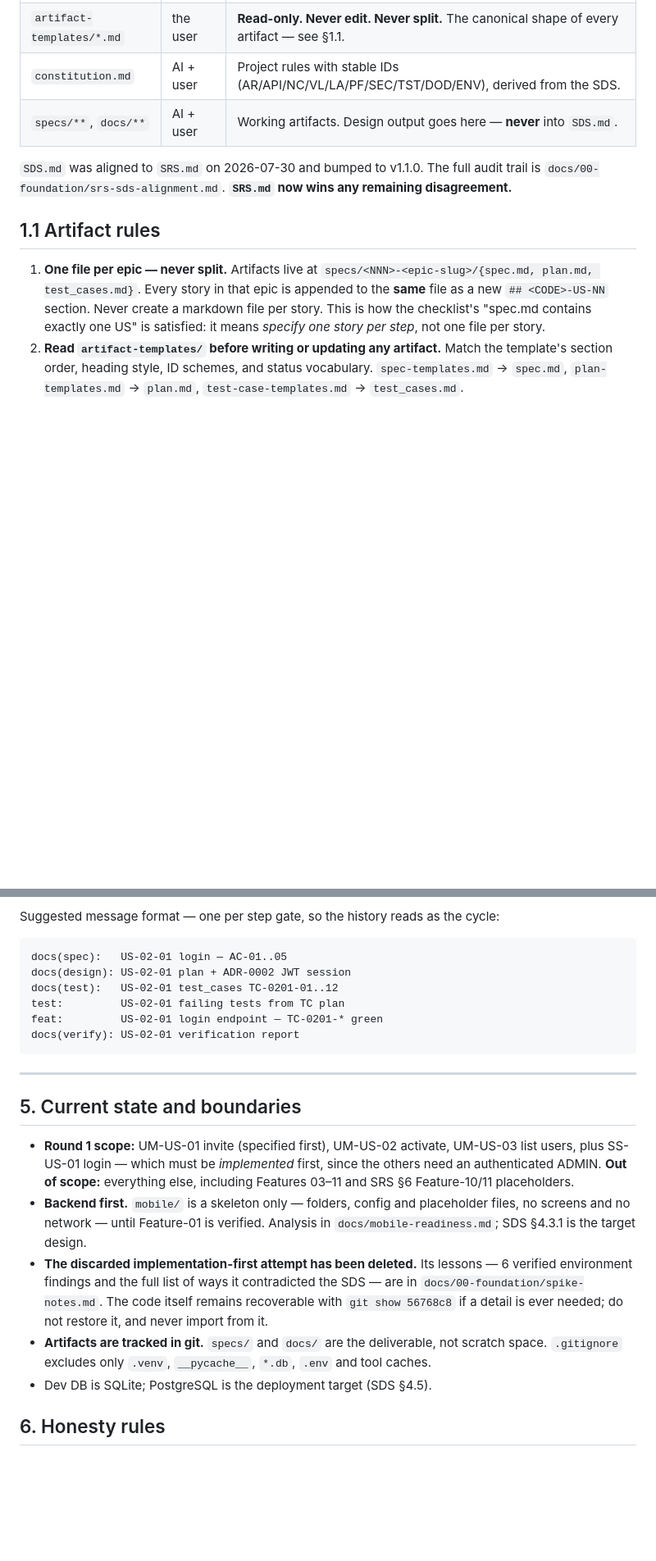
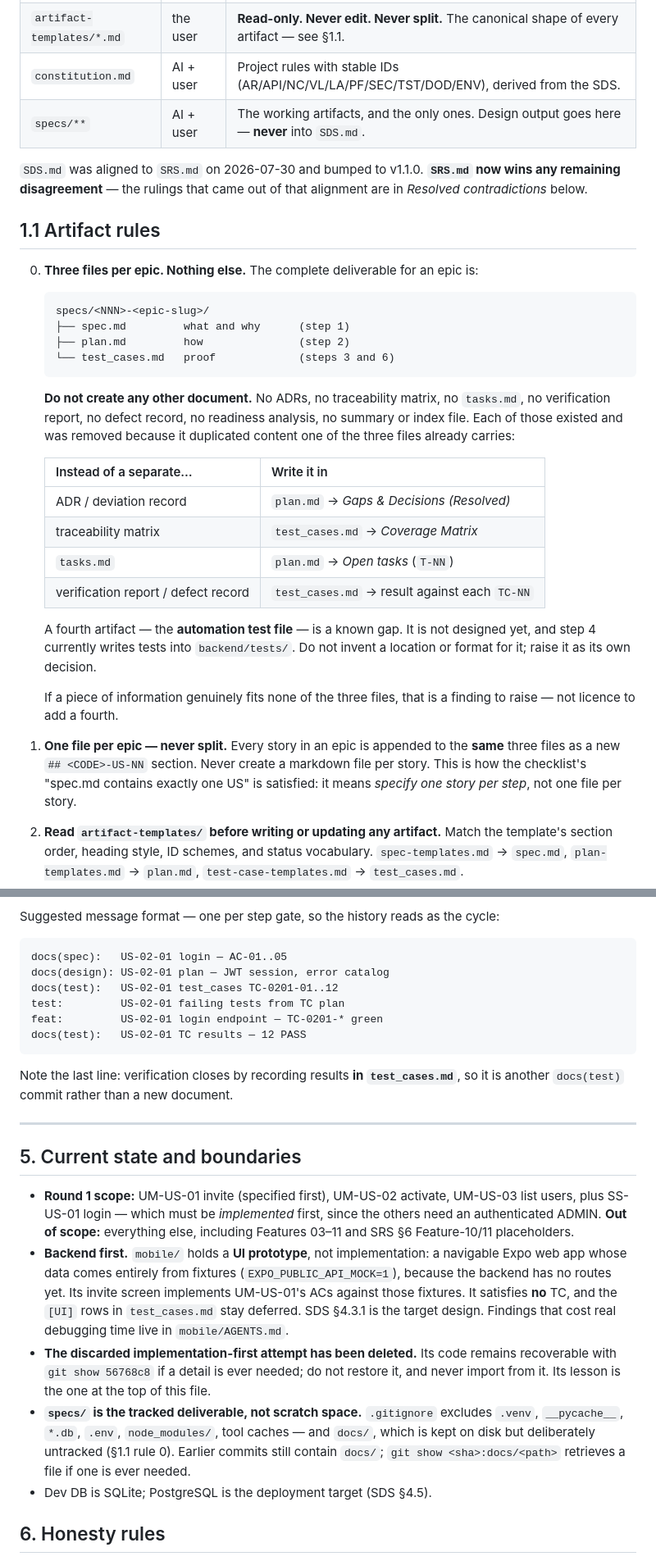
Before and after one commit to Viktorious1701/PFM, a Markdown page: CLAUDE.md, 2 parts joined by grey strips. Shown at 82% size. Drawn GitHub-style; blank space fills up the shorter version.

````diff
--- a/CLAUDE.md
+++ b/CLAUDE.md
@@ -15,13 +15,35 @@ The purpose of this project is to practise the **AIF-SDLC cycle**, where documen
 | `aif-review-checklist.md` | the user | Run before claiming any step gate. Edited once to remove Jira and record stack adaptations; otherwise treat as the user's. |
 | `artifact-templates/*.md` | the user | **Read-only. Never edit. Never split.** The canonical shape of every artifact — see §1.1. |
 | `constitution.md` | AI + user | Project rules with stable IDs (AR/API/NC/VL/LA/PF/SEC/TST/DOD/ENV), derived from the SDS. |
-| `specs/**`, `docs/**` | AI + user | Working artifacts. Design output goes here — **never** into `SDS.md`. |
+| `specs/**` | AI + user | The working artifacts, and the only ones. Design output goes here — **never** into `SDS.md`. |
 
-`SDS.md` was aligned to `SRS.md` on 2026-07-30 and bumped to v1.1.0. The full audit trail is `docs/00-foundation/srs-sds-alignment.md`. **`SRS.md` now wins any remaining disagreement.**
+`SDS.md` was aligned to `SRS.md` on 2026-07-30 and bumped to v1.1.0. **`SRS.md` now wins any remaining disagreement** — the rulings that came out of that alignment are in *Resolved contradictions* below.
 
 ## 1.1 Artifact rules
 
-1. **One file per epic — never split.** Artifacts live at `specs/<NNN>-<epic-slug>/{spec.md, plan.md, test_cases.md}`. Every story in that epic is appended to the **same** file as a new `## <CODE>-US-NN` section. Never create a markdown file per story. This is how the checklist's "spec.md contains exactly one US" is satisfied: it means *specify one story per step*, not one file per story.
+0. **Three files per epic. Nothing else.** The complete deliverable for an epic is:
+
+   ```
+   specs/<NNN>-<epic-slug>/
+   ├── spec.md         what and why      (step 1)
+   ├── plan.md         how               (step 2)
+   └── test_cases.md   proof             (steps 3 and 6)
+   ```
+
+   **Do not create any other document.** No ADRs, no traceability matrix, no `tasks.md`, no verification report, no defect record, no readiness analysis, no summary or index file. Each of those existed and was removed because it duplicated content one of the three files already carries:
+
+   | Instead of a separate… | Write it in |
+   | :-- | :-- |
+   | ADR / deviation record | `plan.md` → *Gaps & Decisions (Resolved)* |
+   | traceability matrix | `test_cases.md` → *Coverage Matrix* |
+   | `tasks.md` | `plan.md` → *Open tasks* (`T-NN`) |
+   | verification report / defect record | `test_cases.md` → result against each `TC-NN` |
+
+   A fourth artifact — the **automation test file** — is a known gap. It is not designed yet, and step 4 currently writes tests into `backend/tests/`. Do not invent a location or format for it; raise it as its own decision.
+
+   If a piece of information genuinely fits none of the three files, that is a finding to raise — not licence to add a fourth.
+
+1. **One file per epic — never split.** Every story in an epic is appended to the **same** three files as a new `## <CODE>-US-NN` section. Never create a markdown file per story. This is how the checklist's "spec.md contains exactly one US" is satisfied: it means *specify one story per step*, not one file per story.
 2. **Read `artifact-templates/` before writing or updating any artifact.** Match the template's section order, heading style, ID schemes, and status vocabulary. `spec-templates.md` → `spec.md`, `plan-templates.md` → `plan.md`, `test-case-templates.md` → `test_cases.md`.
 3. **No Jira.** Never emit `> **Jira Story:**` or `> **Jira Epic:**` lines, and never check ticket state.
 4. **Append, never renumber.** `TC-NN` runs continuously across an epic file; a new story continues from the last one. Existing AC/EC/FR/BR/TC entries are never renumbered or rewritten.
@@ -212,21 +235,23 @@ Suggested message format — one per step gate, so the history reads as the cycl
 
 ```
 docs(spec):   US-02-01 login — AC-01..05
-docs(design): US-02-01 plan + ADR-0002 JWT session
+docs(design): US-02-01 plan — JWT session, error catalog
 docs(test):   US-02-01 test_cases TC-0201-01..12
 test:         US-02-01 failing tests from TC plan
 feat:         US-02-01 login endpoint — TC-0201-* green
-docs(verify): US-02-01 verification report
+docs(test):   US-02-01 TC results — 12 PASS
 ```
+
+Note the last line: verification closes by recording results **in `test_cases.md`**, so it is another `docs(test)` commit rather than a new document.
 
 ---
 
 ## 5. Current state and boundaries
 
 - **Round 1 scope:** UM-US-01 invite (specified first), UM-US-02 activate, UM-US-03 list users, plus SS-US-01 login — which must be *implemented* first, since the others need an authenticated ADMIN. **Out of scope:** everything else, including Features 03–11 and SRS §6 Feature-10/11 placeholders.
-- **Backend first.** `mobile/` is a skeleton only — folders, config and placeholder files, no screens and no network — until Feature-01 is verified. Analysis in `docs/mobile-readiness.md`; SDS §4.3.1 is the target design.
-- **The discarded implementation-first attempt has been deleted.** Its lessons — 6 verified environment findings and the full list of ways it contradicted the SDS — are in `docs/00-foundation/spike-notes.md`. The code itself remains recoverable with `git show 56768c8` if a detail is ever needed; do not restore it, and never import from it.
-- **Artifacts are tracked in git.** `specs/` and `docs/` are the deliverable, not scratch space. `.gitignore` excludes only `.venv`, `__pycache__`, `*.db`, `.env` and tool caches.
+- **Backend first.** `mobile/` holds a **UI prototype**, not implementation: a navigable Expo web app whose data comes entirely from fixtures (`EXPO_PUBLIC_API_MOCK=1`), because the backend has no routes yet. Its invite screen implements UM-US-01's ACs against those fixtures. It satisfies **no** TC, and the `[UI]` rows in `test_cases.md` stay deferred. SDS §4.3.1 is the target design. Findings that cost real debugging time live in `mobile/AGENTS.md`.
+- **The discarded implementation-first attempt has been deleted.** Its code remains recoverable with `git show 56768c8` if a detail is ever needed; do not restore it, and never import from it. Its lesson is the one at the top of this file.
+- **`specs/` is the tracked deliverable, not scratch space.** `.gitignore` excludes `.venv`, `__pycache__`, `*.db`, `.env`, `node_modules/`, tool caches — and `docs/`, which is kept on disk but deliberately untracked (§1.1 rule 0). Earlier commits still contain `docs/`; `git show <sha>:docs/<path>` retrieves a file if one is ever needed.
 - Dev DB is SQLite; PostgreSQL is the deployment target (SDS §4.5).
 
 ## 6. Honesty rules
````
Also changed, not shown: other parts of CLAUDE.md (+13 -12 lines).
